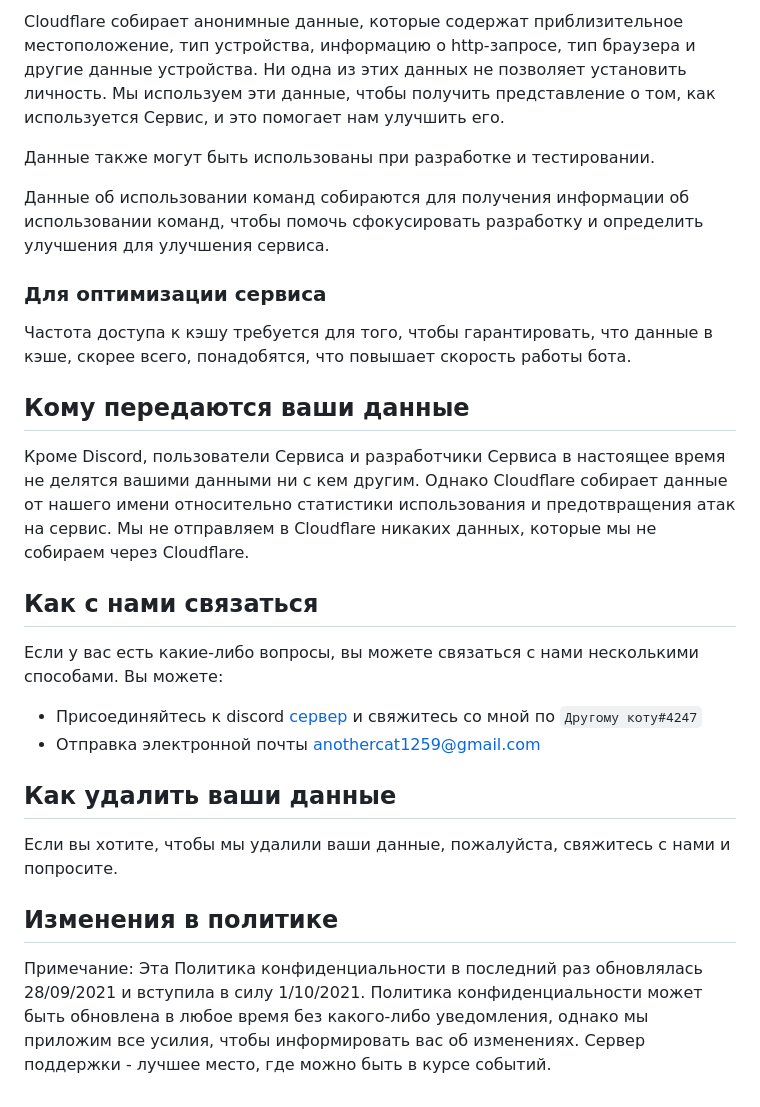
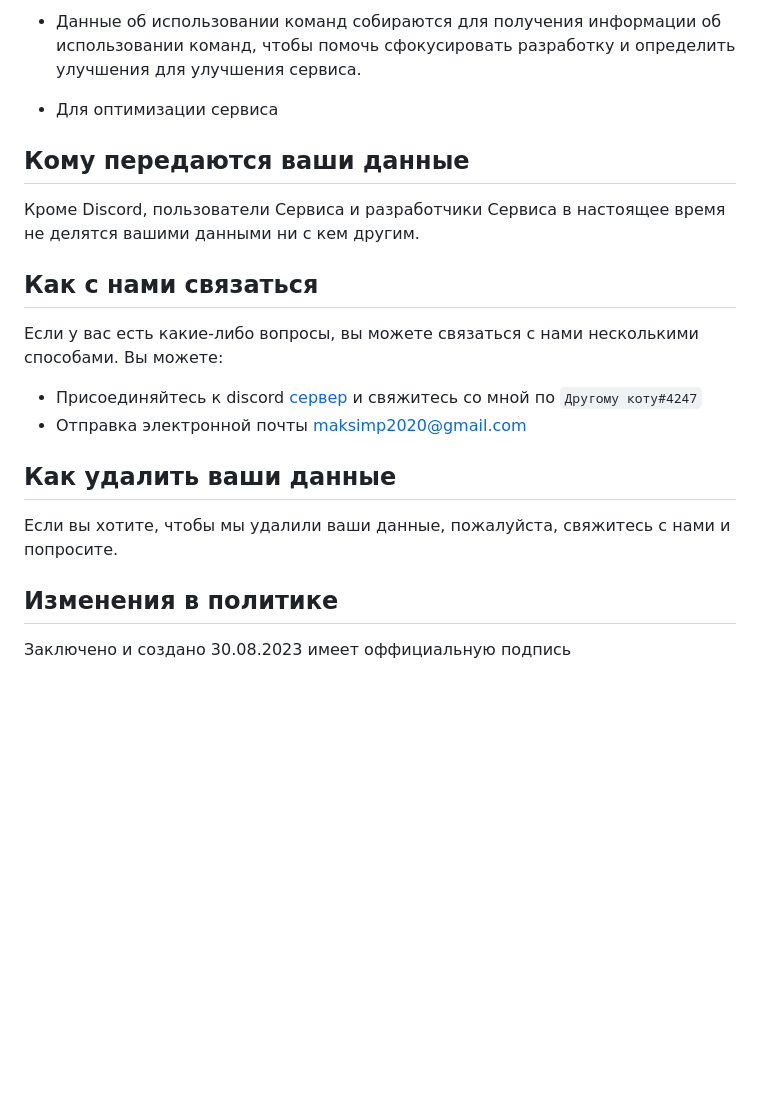
Before and after one commit to dertye87/maya-bot, a Markdown page: Private-Police.md, the part around one of its changes. GitHub-like rendering; blank space fills up the shorter version.

```diff
--- a/Private-Police.md
+++ b/Private-Police.md
@@ -51,25 +35,19 @@
 
-Cloudflare собирает анонимные данные, которые содержат приблизительное местоположение, тип устройства, информацию о http-запросе, тип браузера и другие данные устройства. Ни одна из этих данных не позволяет установить личность. Мы используем эти данные, чтобы получить представление о том, как используется Сервис, и это помогает нам улучшить его.
+* Данные об использовании команд собираются для получения информации об использовании команд, чтобы помочь сфокусировать разработку и определить улучшения для улучшения сервиса.
 
-Данные также могут быть использованы при разработке и тестировании.
-
-Данные об использовании команд собираются для получения информации об использовании команд, чтобы помочь сфокусировать разработку и определить улучшения для улучшения сервиса.
-
-### Для оптимизации сервиса
-
-Частота доступа к кэшу требуется для того, чтобы гарантировать, что данные в кэше, скорее всего, понадобятся, что повышает скорость работы бота.
+* Для оптимизации сервиса
 
 ## Кому передаются ваши данные
 
-Кроме Discord, пользователи Сервиса и разработчики Сервиса в настоящее время не делятся вашими данными ни с кем другим. Однако Cloudflare собирает данные от нашего имени относительно статистики использования и предотвращения атак на сервис. Мы не отправляем в Cloudflare никаких данных, которые мы не собираем через Cloudflare.
+Кроме Discord, пользователи Сервиса и разработчики Сервиса в настоящее время не делятся вашими данными ни с кем другим.
 
 ## Как с нами связаться
 
 Если у вас есть какие-либо вопросы, вы можете связаться с нами несколькими способами.
 Вы можете:
 
-- Присоединяйтесь к discord [сервер](https://discord.gg/xFZu29t) и свяжитесь со мной по `Другому коту#4247`
-- Отправка электронной почты [anothercat1259@gmail.com](mailto:anothercat1259@gmail.com)
+- Присоединяйтесь к discord [сервер](https://discord.gg/aVaP9v7njg) и свяжитесь со мной по `Другому коту#4247`
+- Отправка электронной почты [maksimp2020@gmail.com](mailto:maksimp2020@gmail.com)
 
 ## Как удалить ваши данные
 
@@ -77,4 +55,4 @@ Cloudflare собирает анонимные данные, которые со
 
 ## Изменения в политике
 
-Примечание: Эта Политика конфиденциальности в последний раз обновлялась 28/09/2021 и вступила в силу 1/10/2021. Политика конфиденциальности может быть обновлена в любое время без какого-либо уведомления, однако мы приложим все усилия, чтобы информировать вас об изменениях. Сервер поддержки - лучшее место, где можно быть в курсе событий.
+Заключено и создано 30.08.2023 имеет оффициальную подпись
```
Also changed, not shown: other parts of Private-Police.md (+9 -25 lines).
